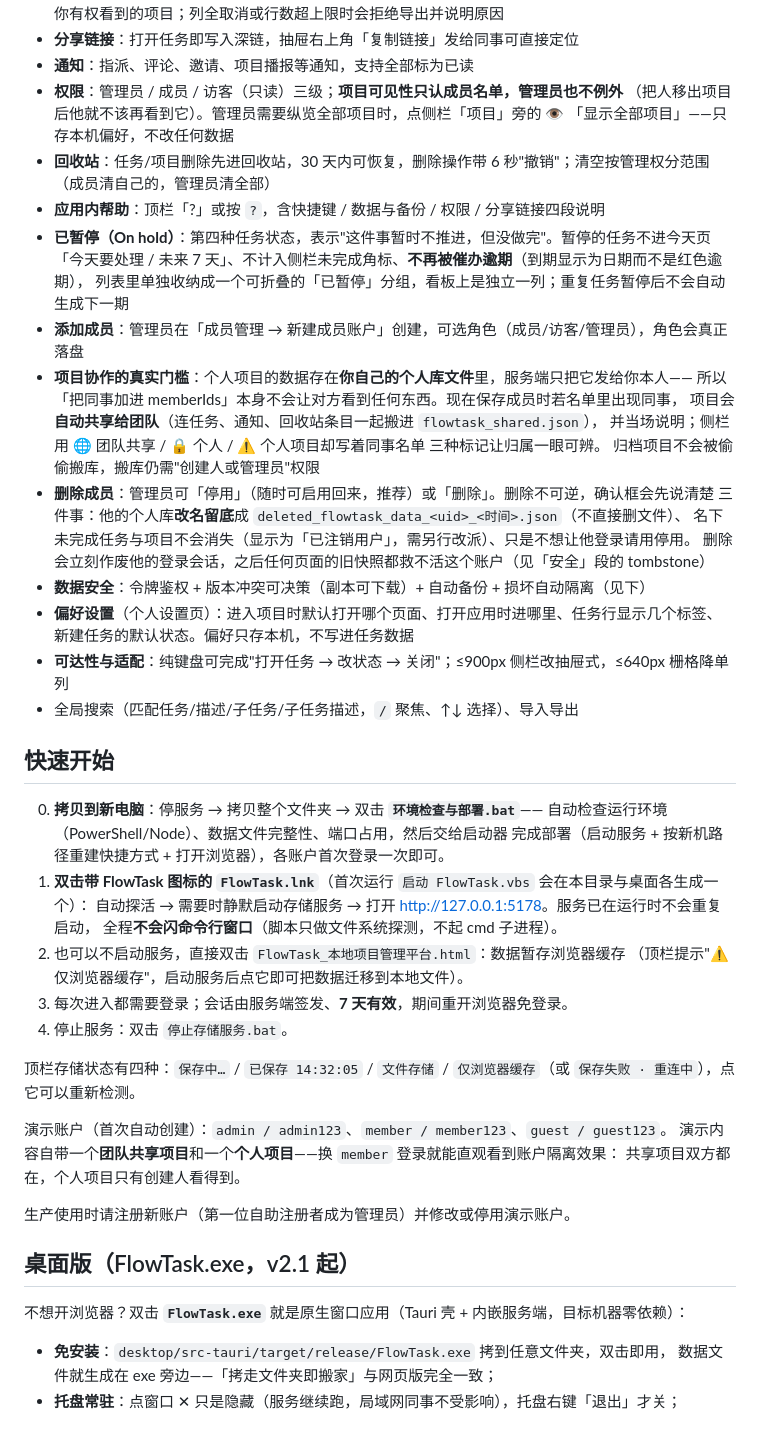
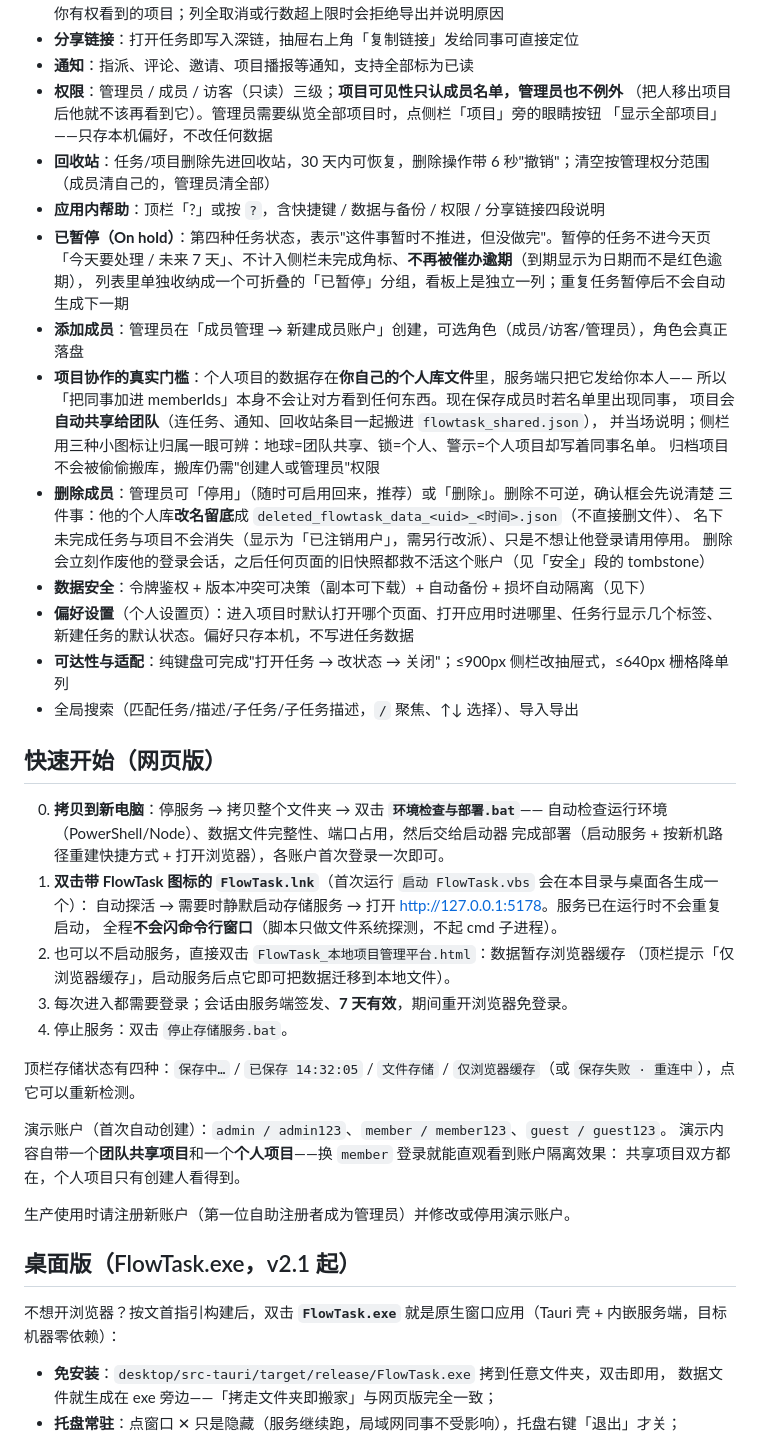
Before and after one commit to sctale/FlowTask, a Markdown page: README.md, the part around one of its changes. Drawn GitHub-style.

Commit message:
docs: README 残留表述修正

```diff
--- a/README.md
+++ b/README.md
@@ -59,7 +59,7 @@ powershell -File build_release.ps1     # 产物在 desktop/dist/<version>/，含
 - **分享链接**：打开任务即写入深链，抽屉右上角「复制链接」发给同事可直接定位
 - **通知**：指派、评论、邀请、项目播报等通知，支持全部标为已读
 - **权限**：管理员 / 成员 / 访客（只读）三级；**项目可见性只认成员名单，管理员也不例外**
-  （把人移出项目后他就不该再看到它）。管理员需要纵览全部项目时，点侧栏「项目」旁的 👁
+  （把人移出项目后他就不该再看到它）。管理员需要纵览全部项目时，点侧栏「项目」旁的眼睛按钮
   「显示全部项目」——只存本机偏好，不改任何数据
 - **回收站**：任务/项目删除先进回收站，30 天内可恢复，删除操作带 6 秒"撤销"；清空按管理权分范围（成员清自己的，管理员清全部）
 - **应用内帮助**：顶栏「?」或按 `?`，含快捷键 / 数据与备份 / 权限 / 分享链接四段说明
@@ -70,7 +70,7 @@ powershell -File build_release.ps1     # 产物在 desktop/dist/<version>/，含
 - **项目协作的真实门槛**：个人项目的数据存在**你自己的个人库文件**里，服务端只把它发给你本人——
   所以「把同事加进 memberIds」本身不会让对方看到任何东西。现在保存成员时若名单里出现同事，
   项目会**自动共享给团队**（连任务、通知、回收站条目一起搬进 `flowtask_shared.json`），
-  并当场说明；侧栏用 🌐 团队共享 / 🔒 个人 / ⚠️ 个人项目却写着同事名单 三种标记让归属一眼可辨。
+  并当场说明；侧栏用三种小图标让归属一眼可辨：地球=团队共享、锁=个人、警示=个人项目却写着同事名单。
   归档项目不会被偷偷搬库，搬库仍需"创建人或管理员"权限
 - **删除成员**：管理员可「停用」（随时可启用回来，推荐）或「删除」。删除不可逆，确认框会先说清楚
   三件事：他的个人库**改名留底**成 `deleted_flowtask_data_<uid>_<时间>.json`（不直接删文件）、
@@ -81,7 +81,7 @@ powershell -File build_release.ps1     # 产物在 desktop/dist/<version>/，含
 - **可达性与适配**：纯键盘可完成"打开任务 → 改状态 → 关闭"；≤900px 侧栏改抽屉式，≤640px 栅格降单列
 - 全局搜索（匹配任务/描述/子任务/子任务描述，`/` 聚焦、↑↓ 选择）、导入导出
 
-## 快速开始
+## 快速开始（网页版）
 
 0. **拷贝到新电脑**：停服务 → 拷贝整个文件夹 → 双击 **`环境检查与部署.bat`**——
    自动检查运行环境（PowerShell/Node）、数据文件完整性、端口占用，然后交给启动器
@@ -90,7 +90,7 @@ powershell -File build_release.ps1     # 产物在 desktop/dist/<version>/，含
    自动探活 → 需要时静默启动存储服务 → 打开 <http://127.0.0.1:5178>。服务已在运行时不会重复启动，
    全程**不会闪命令行窗口**（脚本只做文件系统探测，不起 cmd 子进程）。
 2. 也可以不启动服务，直接双击 `FlowTask_本地项目管理平台.html`：数据暂存浏览器缓存
-   （顶栏提示"⚠ 仅浏览器缓存"，启动服务后点它即可把数据迁移到本地文件）。
+   （顶栏提示「仅浏览器缓存」，启动服务后点它即可把数据迁移到本地文件）。
 3. 每次进入都需要登录；会话由服务端签发、**7 天有效**，期间重开浏览器免登录。
 4. 停止服务：双击 `停止存储服务.bat`。
 
@@ -104,7 +104,7 @@ powershell -File build_release.ps1     # 产物在 desktop/dist/<version>/，含
 
 ## 桌面版（FlowTask.exe，v2.1 起）
 
-不想开浏览器？双击 **`FlowTask.exe`** 就是原生窗口应用（Tauri 壳 + 内嵌服务端，目标机器零依赖）：
+不想开浏览器？按文首指引构建后，双击 **`FlowTask.exe`** 就是原生窗口应用（Tauri 壳 + 内嵌服务端，目标机器零依赖）：
 
 - **免安装**：`desktop/src-tauri/target/release/FlowTask.exe` 拷到任意文件夹，双击即用，
   数据文件就生成在 exe 旁边——「拷走文件夹即搬家」与网页版完全一致；
```
Also changed, not shown: other parts of README.md (+3 -3 lines).
